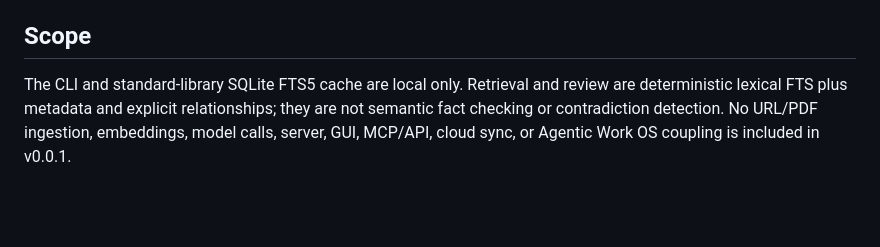
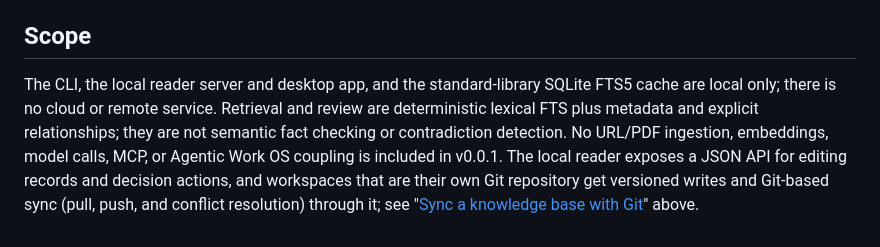
Before and after one commit to sockulags/knowledge-os, a Markdown page: README.md, the part around the change. Rendered like a GitHub page; blank space fills up the shorter version.

Commit message:
Update README scope text for the desktop app and Git sync
The closing Scope paragraph still said there was no server, GUI, or
cloud/remote sync. Reflect the local reader server and desktop app, the
local JSON API for editing records and decision actions, and Git-based
sync with a sync button.

```diff
--- a/README.md
+++ b/README.md
@@ -338,8 +338,13 @@ can be rebuilt with `kos index`.
 
 ## Scope
 
-The CLI and standard-library SQLite FTS5 cache are local only. Retrieval and
-review are deterministic lexical FTS plus metadata and explicit relationships;
-they are not semantic fact checking or contradiction detection. No URL/PDF
-ingestion, embeddings, model calls, server, GUI, MCP/API, cloud sync, or
-Agentic Work OS coupling is included in v0.0.1.
+The CLI, the local reader server and desktop app, and the standard-library
+SQLite FTS5 cache are local only; there is no cloud or remote service.
+Retrieval and review are deterministic lexical FTS plus metadata and explicit
+relationships; they are not semantic fact checking or contradiction
+detection. No URL/PDF ingestion, embeddings, model calls, MCP, or Agentic
+Work OS coupling is included in v0.0.1. The local reader exposes a JSON API for
+editing records and decision actions, and workspaces that are their own Git
+repository get versioned writes and Git-based sync (pull, push, and conflict
+resolution) through it; see "[Sync a knowledge base with
+Git](#sync-a-knowledge-base-with-git)" above.
```
